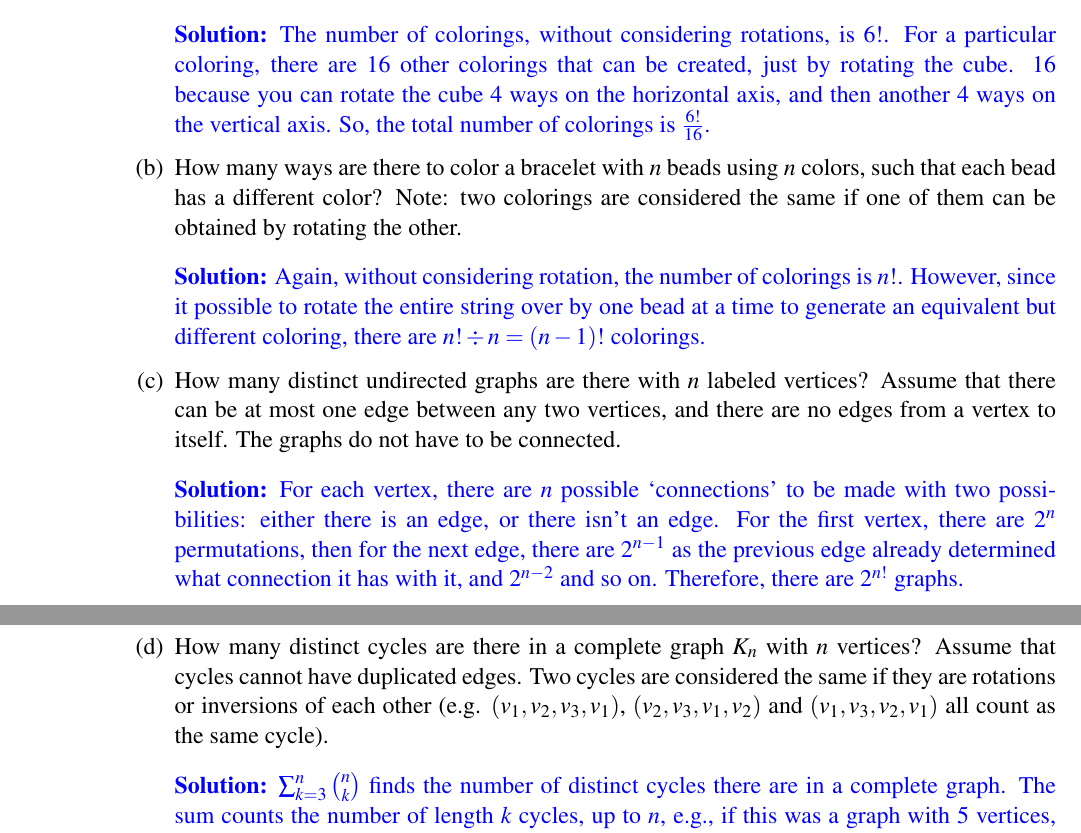
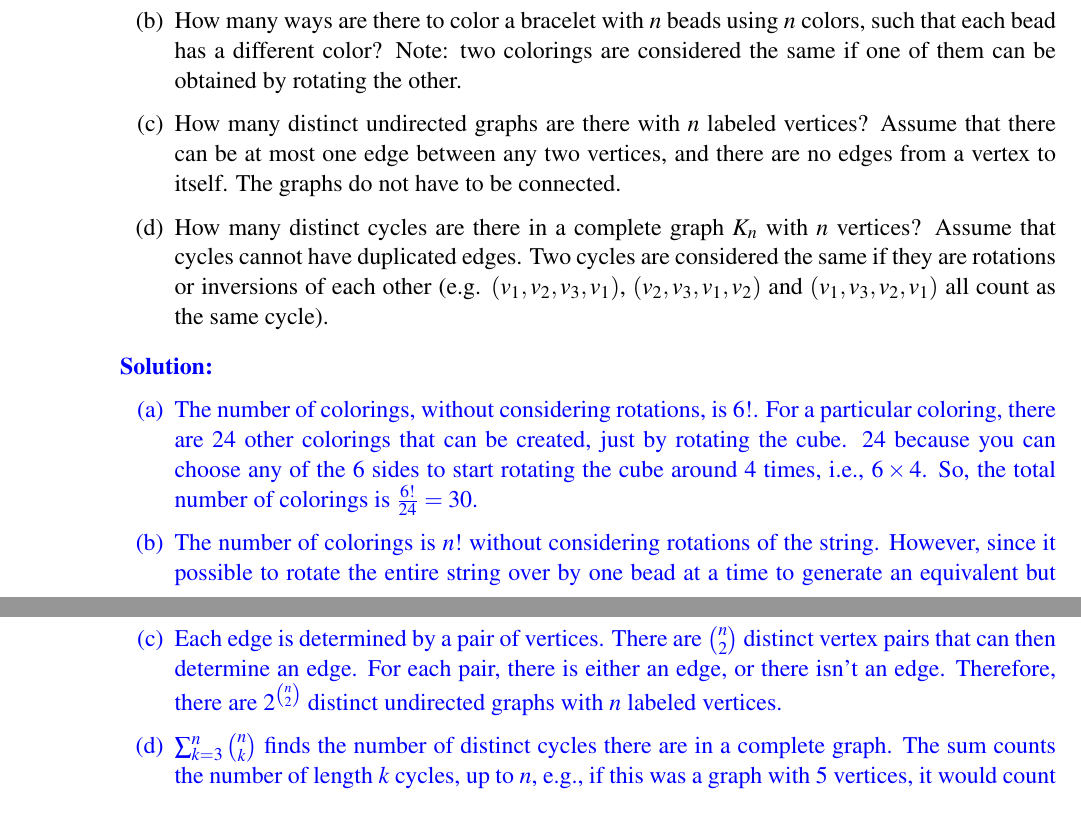
Before and after one commit to zbrandt/eecs70, a LaTeX problem sheet (hw07/hw07.tex): two parts of pages 1 and 2 of 5, joined at a grey line, cut so that both start at the same text. Compiled offline with LaTeX, dvips and Ghostscript.

Commit message:
hw07: Problem 1 solutions

```diff
--- a/hw07/hw07.tex
+++ b/hw07/hw07.tex
@@ -34,36 +34,13 @@ worked on it.  Who else did you work with?  List names and email addresses.
      considered the same if one can be obtained from the other by rotating the
      cube in any way.
 
-    \begin{solution}
-        The number of colorings, without considering rotations, is $6!$. For a
-        particular coloring, there are 16 other colorings that can be created,
-        just by rotating the cube. 16 because you can rotate the cube 4 ways
-        on the horizontal axis, and then another 4 ways on the vertical axis.
-        So, the total number of colorings is $\frac{6!}{16}$.
-    \end{solution}
-
     \Part How many ways are there to color a bracelet with $n$ beads using $n$
     colors, such that each bead has a different color? Note: two colorings are
     considered the same if one of them can be obtained by rotating the other.
 
-    \begin{solution}
-        Again, without considering rotation, the number of colorings is $n!$.
-        However, since it possible to rotate the entire string over by one bead
-        at a time to generate an equivalent but different coloring, there are $n!
-        \div n = (n-1)!$ colorings.
-    \end{solution}
-
     \Part How many distinct undirected graphs are there with $n$ labeled vertices?
     Assume that there can be at most one edge between any two vertices, and there
     are no edges from a vertex to itself. The graphs do not have to be connected.
-
-    \begin{solution}
-        For each vertex, there are $n$ possible `connections' to be made with two
-        possibilities: either there is an edge, or there isn't an edge. For the
-        first vertex, there are $2^n$ permutations, then for the next edge, there
-        are $2^{n-1}$ as the previous edge already determined what connection it has
-        with it, and $2^{n-2}$ and so on. Therefore, there are $2^{n!}$ graphs.
-    \end{solution}
 
     \Part How many distinct cycles are there in a complete graph $K_n$ with $n$
     vertices? Assume that cycles cannot have duplicated edges. Two cycles are
@@ -71,14 +48,32 @@ worked on it.  Who else did you work with?  List names and email addresses.
     $(v_1,v_2,v_3,v_1)$, $(v_2,v_3,v_1,v_2)$ and $(v_1,v_3,v_2,v_1)$ all count as
     the same cycle).
 
+\end{Parts}
+
 \begin{solution}
-        $\sum_{k=3}^{n} \binom{n}{k}$ finds the number of distinct cycles there
+    \begin{Parts}
+
+        \Part The number of colorings, without considering rotations, is $6!$.
+        For a particular coloring, there are 24 other colorings that can be
+        created, just by rotating the cube. 24 because you can choose any of the
+        6 sides to start rotating the cube around 4 times, i.e., $6 \times 4$. So,
+        the total number of colorings is $\frac{6!}{24} = 30$.
+
+        \Part The number of colorings is $n!$ without considering rotations of the
+        string. However, since it possible to rotate the entire string over by one
+        bead at a time to generate an equivalent but different coloring, there are $n!
+        \div n = (n-1)!$ different colorings.
+
+        \Part Each edge is determined by a pair of vertices. There are
+        $\binom{n}{2}$ distinct vertex pairs that can then determine an edge. For
+        each pair, there is either an edge, or there isn't an edge. Therefore,
+        there are $2^{\binom{n}{2}}$ distinct undirected graphs with $n$ labeled
+        vertices.
+
+        \Part $\sum_{k=3}^{n} \binom{n}{k}$ finds the number of distinct cycles there
         are in a complete graph. The sum counts the number of length $k$ cycles,
         up to $n$, e.g., if this was a graph with 5 vertices, it would count the 10
         distinct 3 length cycles, the 5 distinct 4 length cycles, and the one 5 length
         cycle.
-    \end{solution}
-
-
 
     \end{Parts}
```
Also changed, not shown: hw07/hw07.pdf, hw07/hw07.tex (1 more changed lines). Lines whose indentation alone changed are shown as unchanged.
